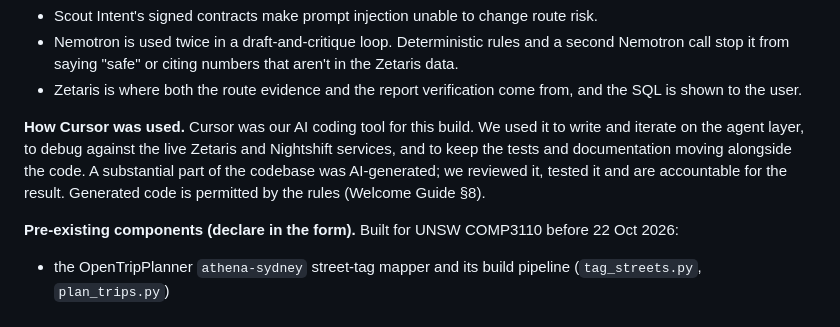
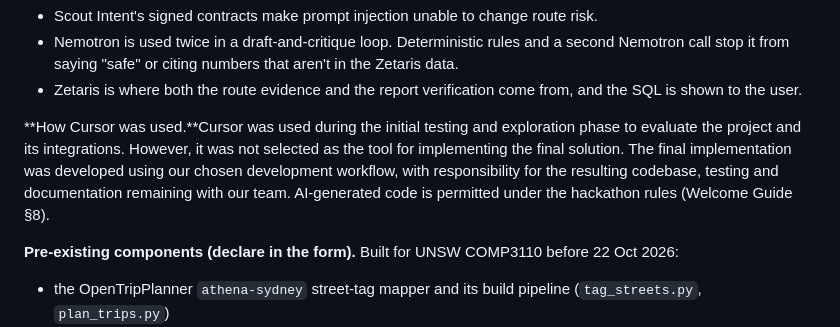
Before and after one commit to shuruthy24/Athena, a Markdown page: docs/submission/06_sponsor_technology.md, the part around the change. Rendered like a GitHub page.

```diff
--- a/docs/submission/06_sponsor_technology.md
+++ b/docs/submission/06_sponsor_technology.md
@@ -63,7 +63,7 @@ Every step in the "How Athena decided" trace shows the model that actually serve
 - Zetaris is where both the route evidence and the report verification come from, and the SQL is shown to the
   user.
 
-**How Cursor was used.** Cursor was our AI coding tool for this build. We used it to write and iterate on the agent layer, to debug against the live Zetaris and Nightshift services, and to keep the tests and documentation moving alongside the code. A substantial part of the codebase was AI-generated; we reviewed it, tested it and are accountable for the result. Generated code is permitted by the rules (Welcome Guide §8).
+**How Cursor was used.**Cursor was used during the initial testing and exploration phase to evaluate the project and its integrations. However, it was not selected as the tool for implementing the final solution. The final implementation was developed using our chosen development workflow, with responsibility for the resulting codebase, testing and documentation remaining with our team. AI-generated code is permitted under the hackathon rules (Welcome Guide §8).
 
 **Pre-existing components (declare in the form).**
 Built for UNSW COMP3110 before 22 Oct 2026:
```
